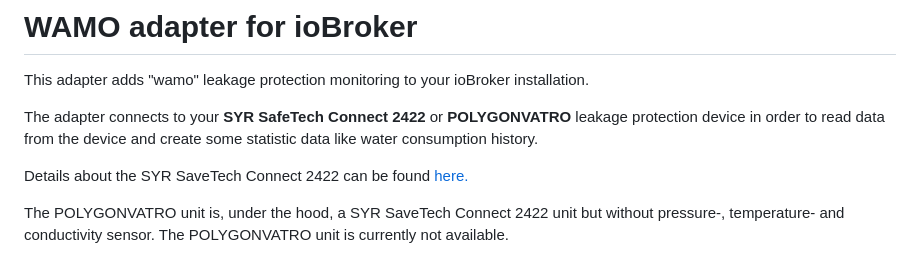
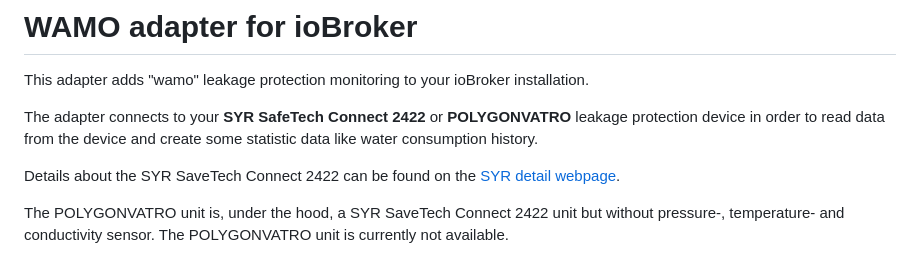
Before and after one commit to smarthausleben/ioBroker.wamo, a Markdown page: README.md, the part around the change. Rendered like a GitHub page.

```diff
--- a/README.md
+++ b/README.md
@@ -17,7 +17,7 @@ This adapter adds "wamo" leakage protection monitoring to your ioBroker installa
 
 The adapter connects to your **SYR SafeTech Connect 2422** or **POLYGONVATRO** leakage protection device in order to read data from the device and create some statistic data like water consumption history.
 
-Details about the SYR SaveTech Connect 2422 can be found [here.](https://www.syr.de/de/Produkte/CB9D9A72-BC51-40CE-840E-73401981A519/SafeTech-Connect)
+Details about the SYR SaveTech Connect 2422 can be found on the [SYR detail webpage](https://www.syr.de/de/Produkte/CB9D9A72-BC51-40CE-840E-73401981A519/SafeTech-Connect).
 
 The POLYGONVATRO unit is, under the hood, a SYR SaveTech Connect 2422 unit but without pressure-, temperature- and conductivity sensor. The POLYGONVATRO unit is currently not available.
 
```
